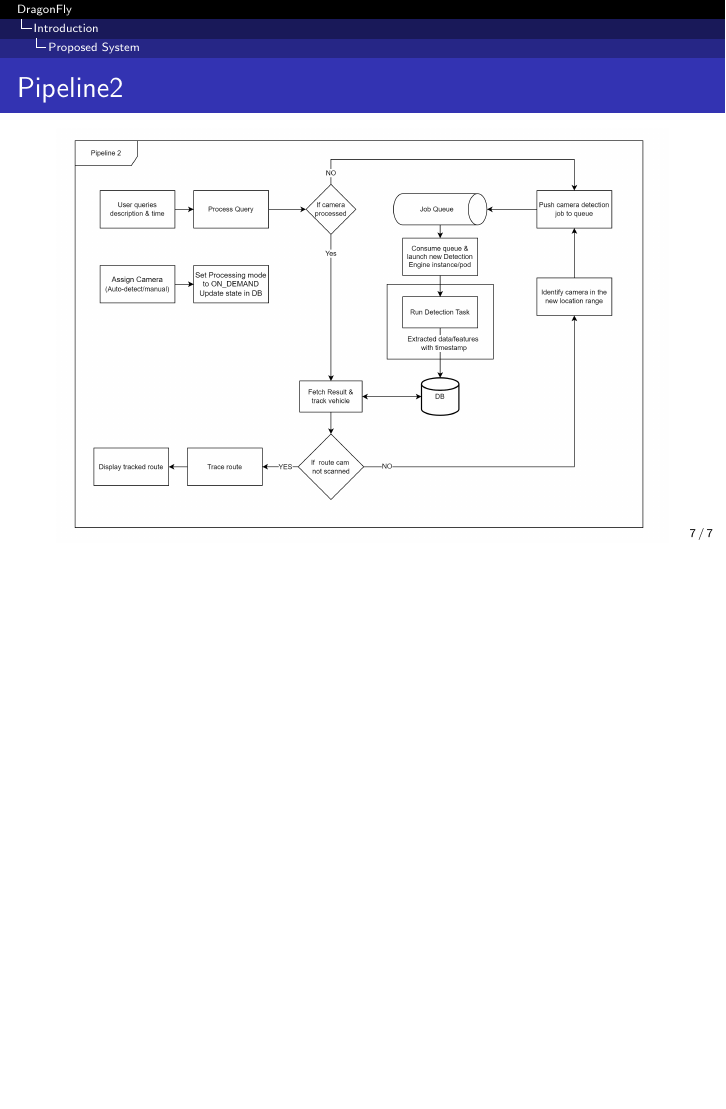
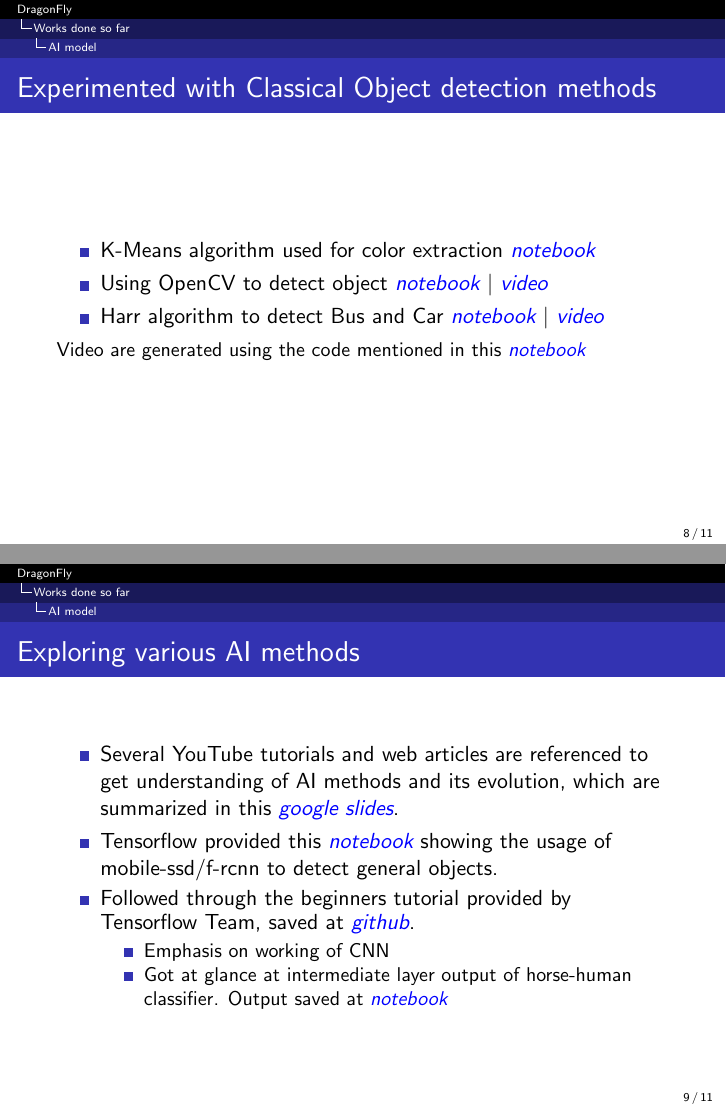
Before and after one commit to Project-Dragon-Fly/Dragon-Fly-Slides, LaTeX slides (implementation-review/presentation.tex): page 7 of 7 before the commit and pages 8 and 9 of 11 after it, the two joined at a grey line, the shorter picture padded with empty space. Compiled offline with pdfLaTeX.

Commit message:
updates on AI model

```diff
--- a/implementation-review/presentation.tex
+++ b/implementation-review/presentation.tex
@@ -9,6 +9,9 @@
 
 \usepackage{graphicx}
 \usepackage{booktabs}
+\usepackage{hyperref}
+
+\newcommand{\link}[2]{\href{#1}{\textit{\color{blue}{#2}}}}%
 
 
 \title[DragonFly]{Project DragonFly: Vehicle Surveillance System}
@@ -80,3 +83,44 @@
 		\end{center}
 	\end{frame}
 
+
+	%---------------------------------------------------------------------------
+	% WORKS DONE SO FAR --------------------------------------------------------
+	%---------------------------------------------------------------------------
+
+	\section{Works done so far}
+	\subsection{AI model}
+	\begin{frame}{Experimented with Classical Object detection methods}
+		\begin{itemize}
+			\item K-Means algorithm used for color extraction
+				\link{https://github.com/Project-Dragon-Fly/tutorial-trials/blob/tutorial\_testing/Color\%20detection.ipynb}{notebook}
+
+			\item Using OpenCV to detect object
+				\link{https://github.com/Project-Dragon-Fly/tutorial-trials/blob/tutorial\_testing/OpenCV-image-difference.ipynb}{notebook} $|$
+				\link{https://drive.google.com/file/d/1-2EAoUBxMzfnMO3tVJFJ0qvGnXMFp4zL/view}{video}
+
+			\item Harr algorithm to detect Bus and Car
+				\link{https://github.com/Project-Dragon-Fly/tutorial-trials/blob/tutorial\_testing/OpenCV\%20-\%20Haar\%20algo.ipynb}{notebook} $|$
+				\link{https://drive.google.com/file/d/1XYbVf6I2ZJSSdO2SsZECK9rNoYQwROM9/view}{video}
+		\end{itemize}
+		\begin{small}
+			Video are generated using the code mentioned in this \link{https://github.com/Project-Dragon-Fly/tutorial-trials/blob/tutorial\_testing/Detection\_video\_generator.ipynb}{notebook}
+		\end{small}
+	\end{frame}
+
+	\begin{frame}{Exploring various AI methods}
+	\begin{itemize}
+		\item Several YouTube tutorials and web articles are referenced to get understanding of AI methods and its evolution, which are summarized in this \link{https://docs.google.com/presentation/d/1ugCdqNADQ1QNd91lMP4BmbFBKYhkMoDrN2yIf\_t7SkI/edit?usp=sharing}{google slides}.
+
+		\item Tensorflow provided this \link{https://github.com/Project-Dragon-Fly/tutorial-trials/blob/tutorial\_testing/object\_detection\_tensorflow\_tutorial.ipynb}{notebook} showing the usage of mobile-ssd/f-rcnn to detect general objects.
+
+		\item Followed through the beginners tutorial provided by Tensorflow Team, saved at \link{https://github.com/Project-Dragon-Fly/tutorial-trials/tree/tutorial\_testing/YouTube\%20Tutorial\%20-\%20TensorFlow}{github}.
+		\begin{itemize}
+			\item Emphasis on working of CNN
+			\item Got at glance at intermediate layer output of horse-human classifier. Output saved at  \link{https://github.com/Project-Dragon-Fly/tutorial-trials/blob/tutorial\_testing/YouTube\%20Tutorial\%20-\%20TensorFlow/Tutorial\%204\%20-\%20CNN\%20on\%20complex\%20images.ipynb}{notebook}
+		\end{itemize}
+	\end{itemize}
+\end{frame}
+
+	\subsection{UI/UX}
+	\begin{frame}{Works done : UI/UX}
@@ -83 +131,5 @@
+	\begin{frame}{Works done : Other updates}
+		Other updates
+	\end{frame}
+
 \end{document}
```
Also changed, not shown: implementation-review/presentation.tex (4 more changed lines).
